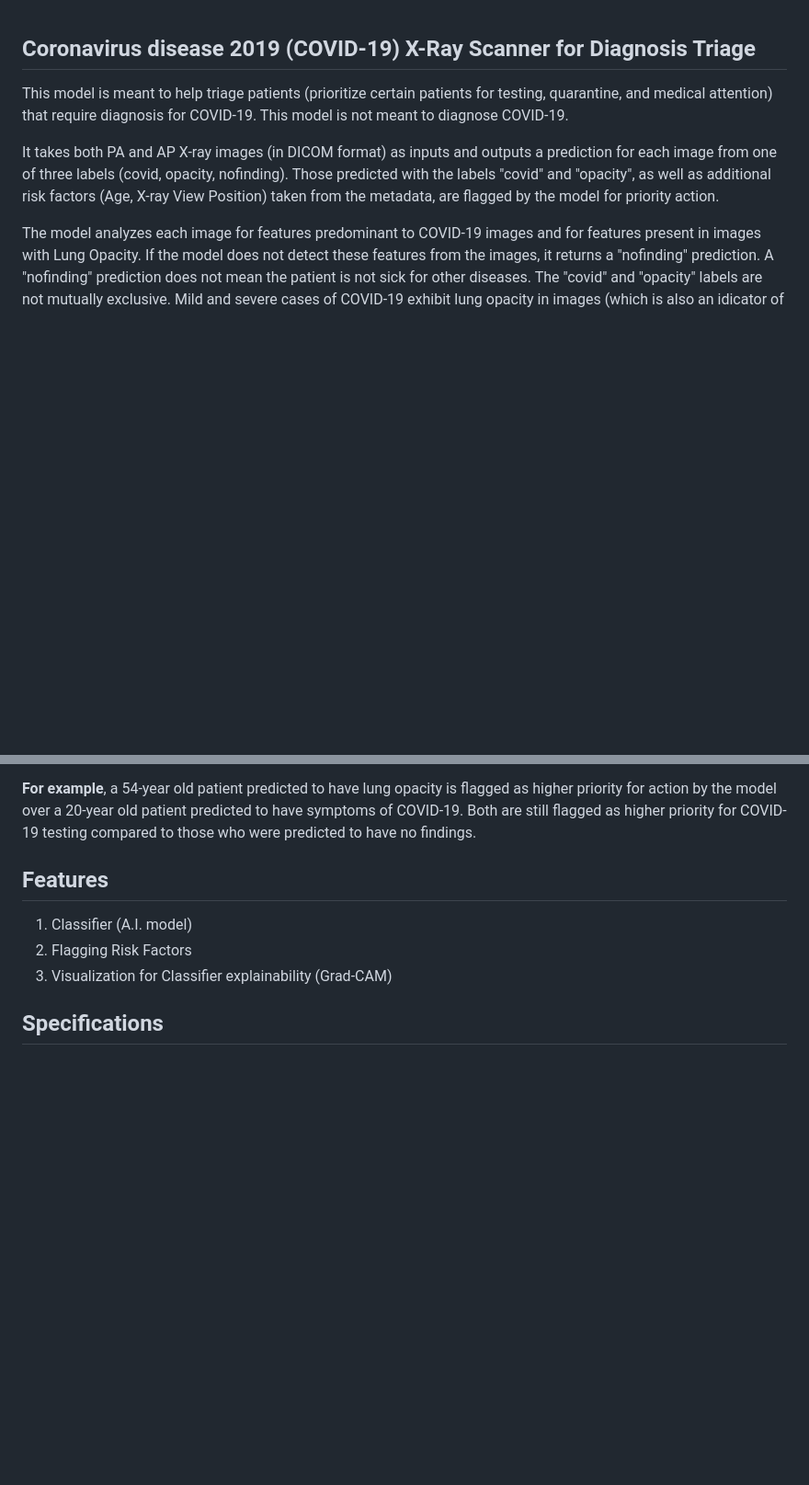
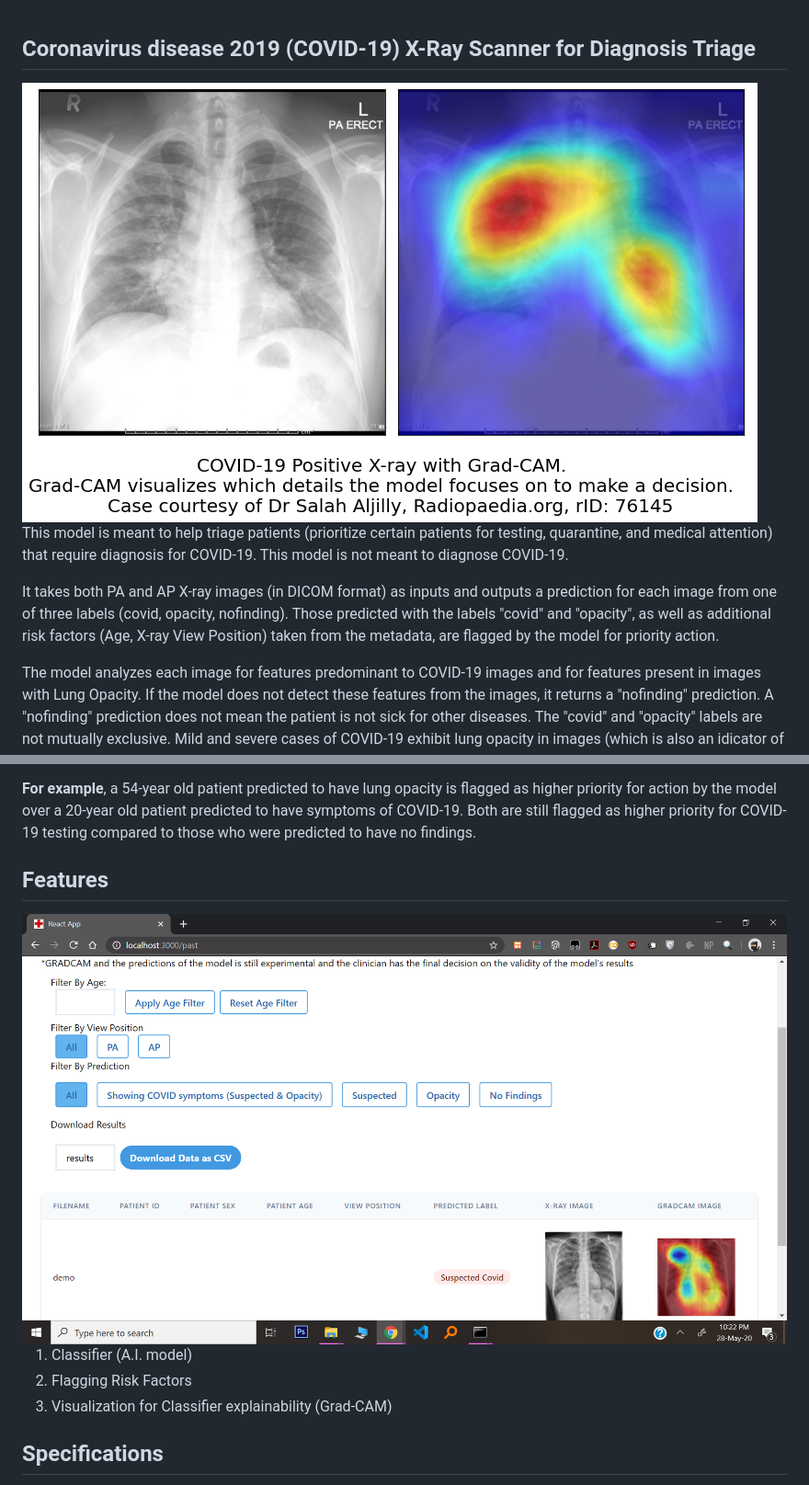
Before and after one commit to ajsanjoaquin/COVID-19-Scanner, a Markdown page: README.md, 2 parts joined by grey strips. Shown: that part at 92% size. Drawn GitHub-style; pictures changed too: images/app screenshot.png (added), images/sample.png (added); blank space fills up the shorter version.

```diff
--- a/README.md
+++ b/README.md
@@ -1,4 +1,6 @@
 ## Coronavirus disease 2019 (COVID-19) X-Ray Scanner for Diagnosis Triage
+<img src="images/sample.png">
+
 This model is meant to help triage patients (prioritize certain patients for testing, quarantine, and medical attention)
 that require diagnosis for COVID-19. This model is not meant to diagnose COVID-19.
 
@@ -10,6 +12,9 @@ The model analyzes each image for features predominant to COVID-19 images and fo
 **For example**, a 54-year old patient predicted to have lung opacity is flagged as higher priority for action by the model over a 20-year old patient predicted to have symptoms of COVID-19. Both are still flagged as higher priority for COVID-19 testing compared to those who were predicted to have no findings.
 
 ## Features
+
+<img src="images/app%20screenshot.png">
+
 1. Classifier (A.I. model) <br/>
 2. Flagging Risk Factors <br/>
 3. Visualization for Classifier explainability (Grad-CAM) <br/>
```
Also changed, not shown: other parts of README.md (+17 -4 lines).
